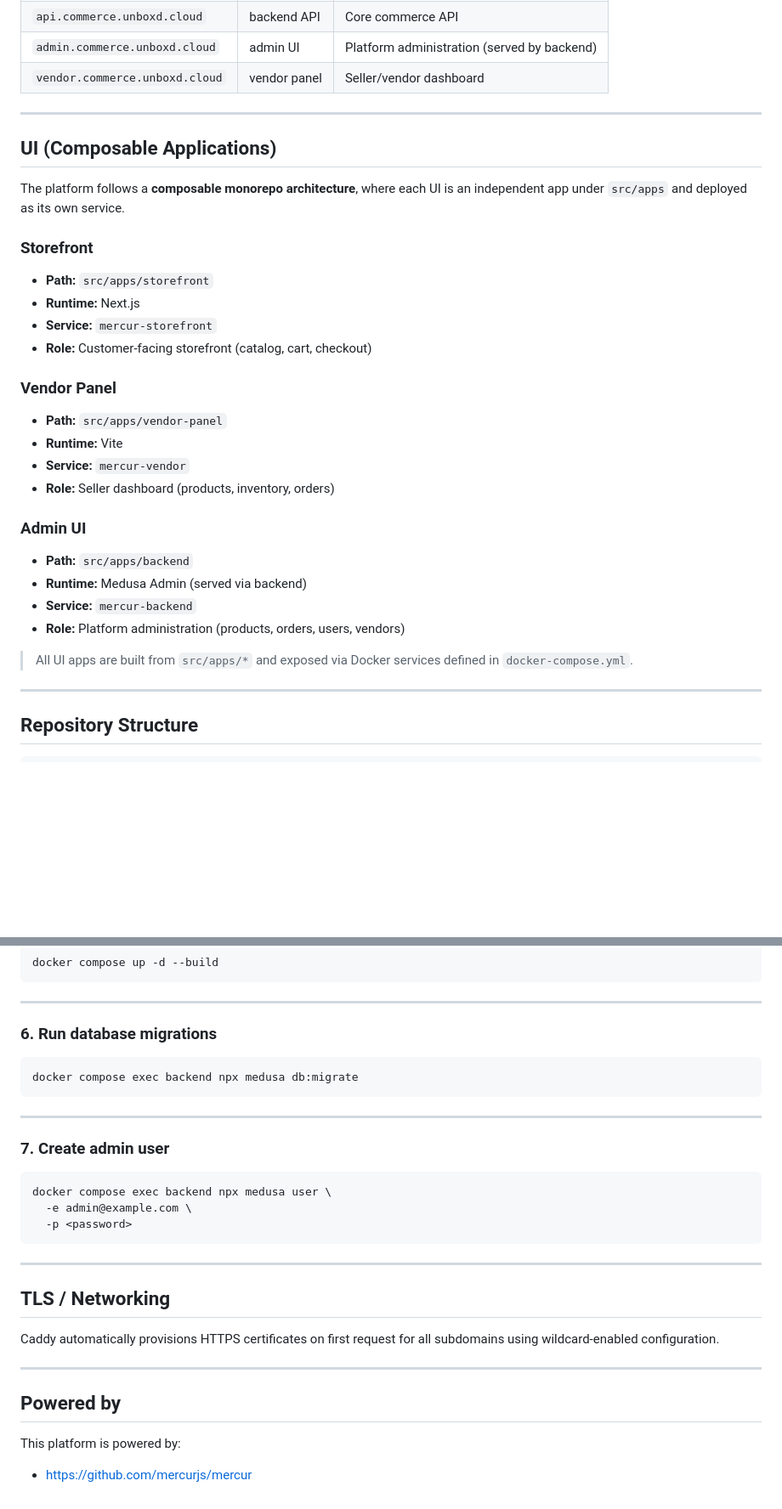
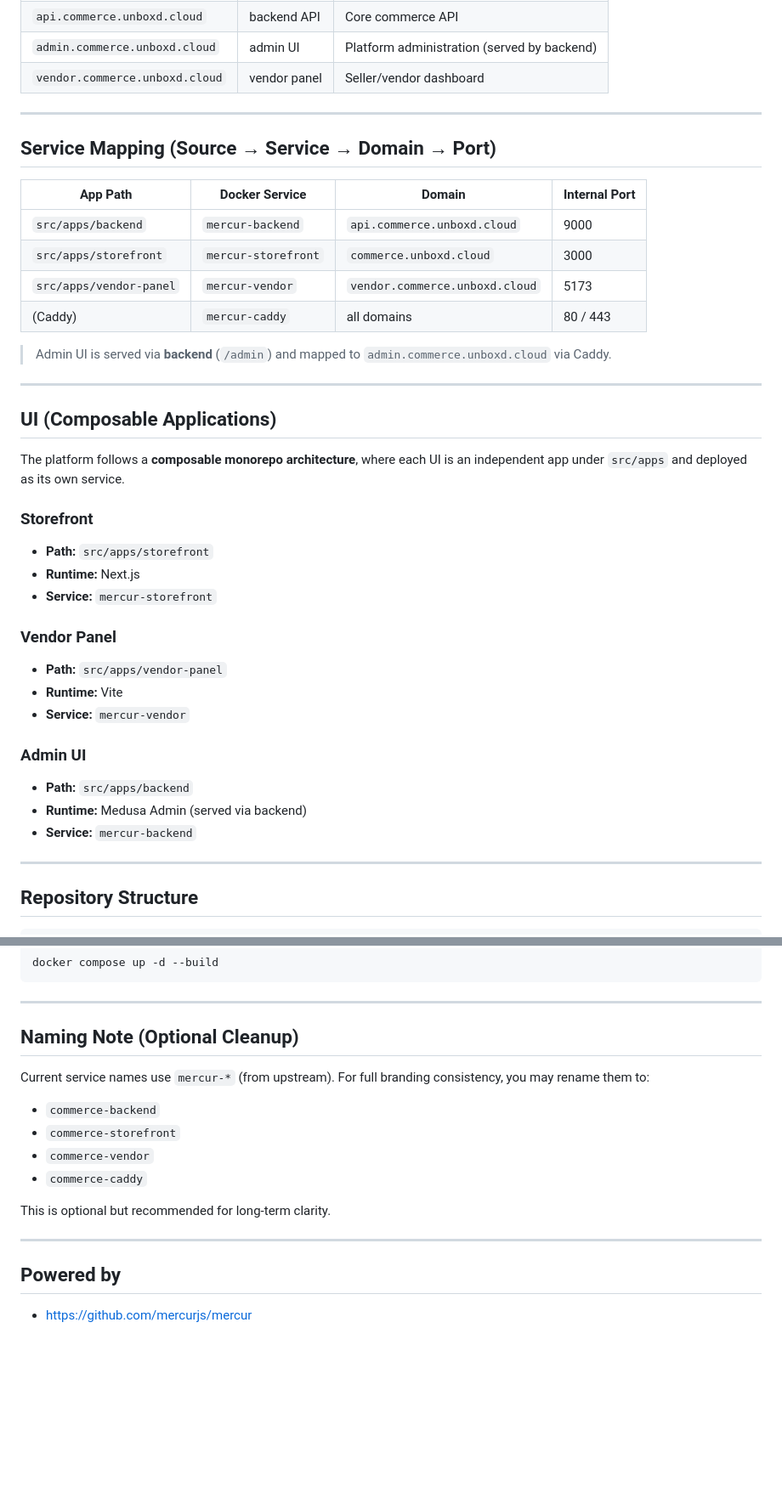
Before and after one commit to unboxd-cloud/commerce, a Markdown page: README.md, 2 parts joined by grey strips. Shown at 85% size. Drawn GitHub-style; blank space fills up the shorter version.

Commit message:
Add service-domain-port mapping and note on renaming services

````diff
--- a/README.md
+++ b/README.md
@@ -27,6 +27,19 @@ One commerce platform, four subdomains (wildcard TLS certificate via Caddy):
 
 ---
 
+## Service Mapping (Source → Service → Domain → Port)
+
+| App Path | Docker Service | Domain | Internal Port |
+|---|---|---|---|
+| `src/apps/backend` | `mercur-backend` | `api.commerce.unboxd.cloud` | 9000 |
+| `src/apps/storefront` | `mercur-storefront` | `commerce.unboxd.cloud` | 3000 |
+| `src/apps/vendor-panel` | `mercur-vendor` | `vendor.commerce.unboxd.cloud` | 5173 |
+| (Caddy) | `mercur-caddy` | all domains | 80 / 443 |
+
+> Admin UI is served via **backend** (`/admin`) and mapped to `admin.commerce.unboxd.cloud` via Caddy.
+
+---
+
 ## UI (Composable Applications)
 
 The platform follows a **composable monorepo architecture**, where each UI is an independent app under `src/apps` and deployed as its own service.
@@ -35,21 +48,16 @@ The platform follows a **composable monorepo architecture**, where each UI is an
 - **Path:** `src/apps/storefront`
 - **Runtime:** Next.js
 - **Service:** `mercur-storefront`
-- **Role:** Customer-facing storefront (catalog, cart, checkout)
 
 ### Vendor Panel
 - **Path:** `src/apps/vendor-panel`
 - **Runtime:** Vite
 - **Service:** `mercur-vendor`
-- **Role:** Seller dashboard (products, inventory, orders)
 
 ### Admin UI
 - **Path:** `src/apps/backend`
 - **Runtime:** Medusa Admin (served via backend)
 - **Service:** `mercur-backend`
-- **Role:** Platform administration (products, orders, users, vendors)
-
-> All UI apps are built from `src/apps/*` and exposed via Docker services defined in `docker-compose.yml`.
 
 ---
 
@@ -124,32 +126,19 @@ docker compose up -d --build
 
 ---
 
-### 6. Run database migrations
+## Naming Note (Optional Cleanup)
 
-```bash
-docker compose exec backend npx medusa db:migrate
-```
+Current service names use `mercur-*` (from upstream). For full branding consistency, you may rename them to:
 
----
+- `commerce-backend`
+- `commerce-storefront`
+- `commerce-vendor`
+- `commerce-caddy`
 
-### 7. Create admin user
-
-```bash
-docker compose exec backend npx medusa user \
-  -e admin@example.com \
-  -p <password>
-```
-
----
-
-## TLS / Networking
-
-Caddy automatically provisions HTTPS certificates on first request for all subdomains using wildcard-enabled configuration.
+This is optional but recommended for long-term clarity.
 
 ---
 
 ## Powered by
 
-This platform is powered by:
-
 - https://github.com/mercurjs/mercur
````
Also changed, not shown: other parts of README.md (+0 -6 lines).
